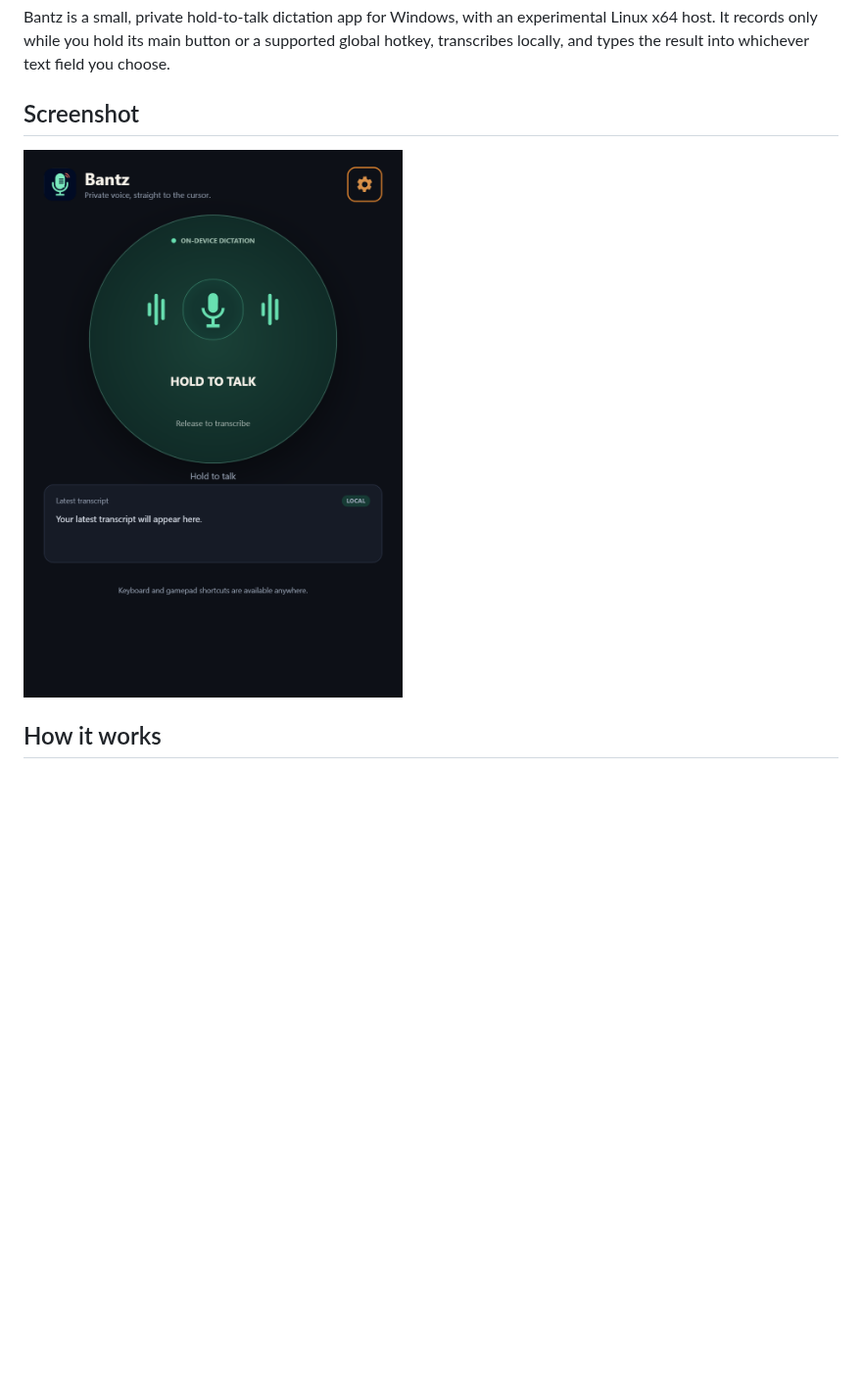
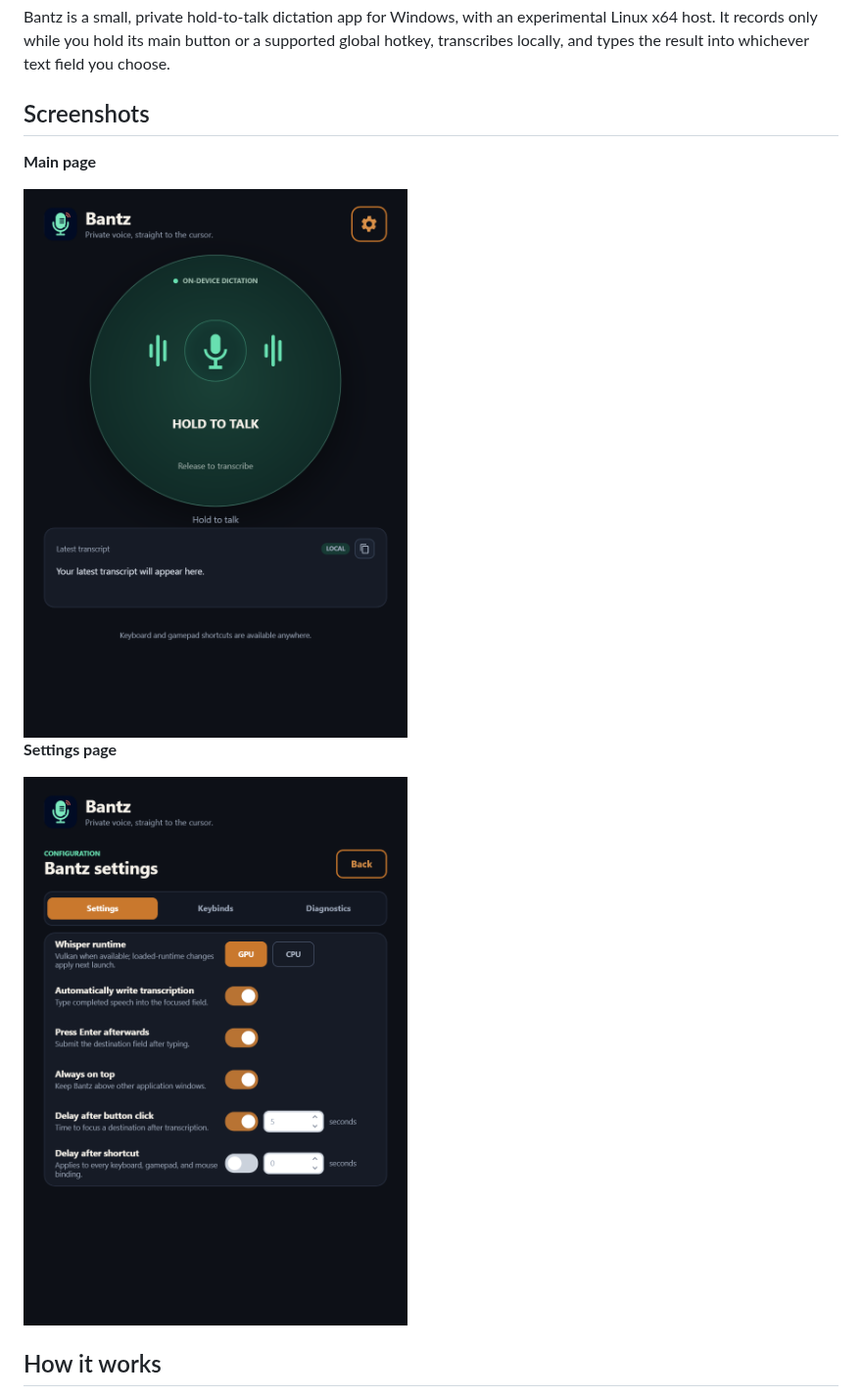
Before and after one commit to Wixely/Bantz, a Markdown page: README.md, the part around the change. Shown at 98% size. Drawn GitHub-style; pictures changed too: docs/screenshots/main.png, docs/screenshots/settings.png (added); blank space fills up the shorter version.

Commit message:
Refresh README screenshots

```diff
--- a/README.md
+++ b/README.md
@@ -2,9 +2,15 @@
 
 Bantz is a small, private hold-to-talk dictation app for Windows, with an experimental Linux x64 host. It records only while you hold its main button or a supported global hotkey, transcribes locally, and types the result into whichever text field you choose.
 
-## Screenshot
+## Screenshots
+
+**Main page**
 
 <img src="docs/screenshots/main.png" alt="Bantz main dictation window" width="420">
+
+**Settings page**
+
+<img src="docs/screenshots/settings.png" alt="Bantz settings page" width="420">
 
 ## How it works
 
```
